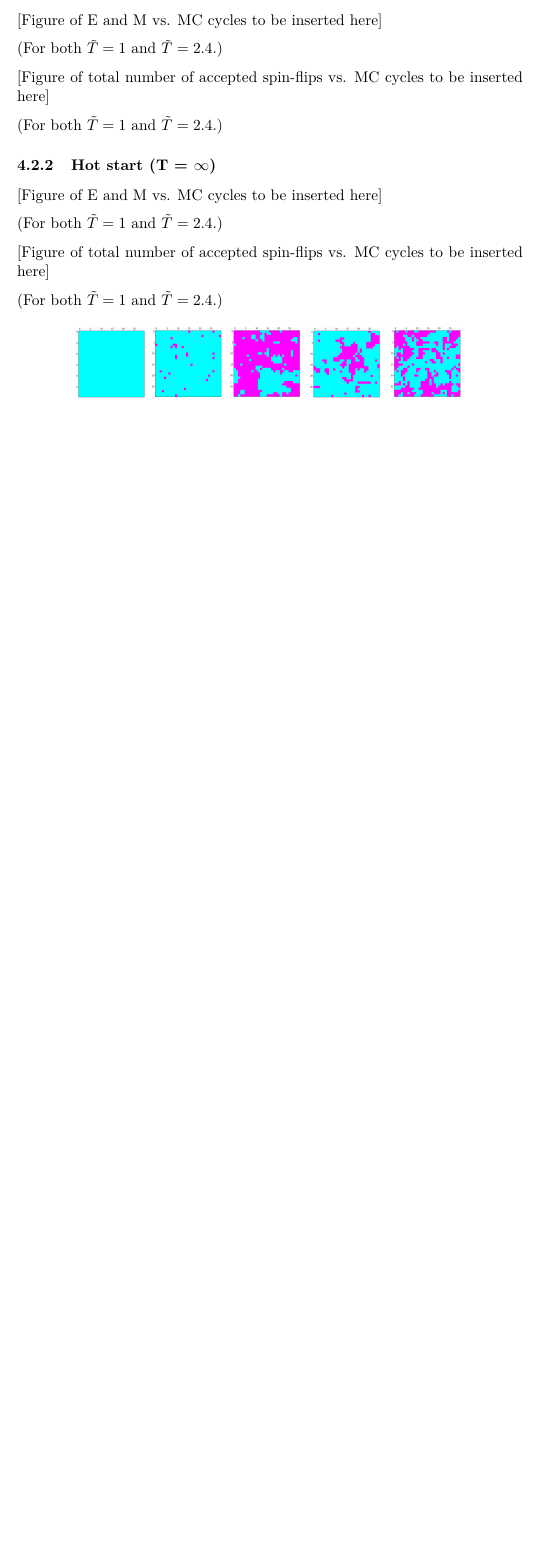
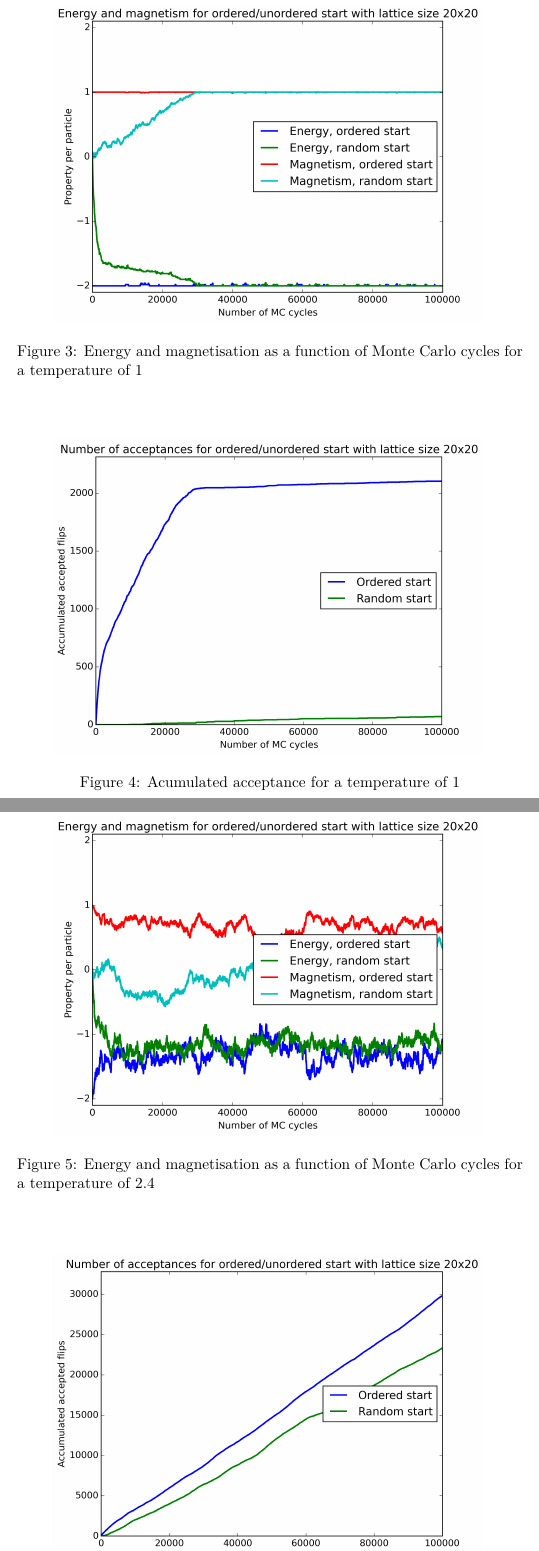
Before and after one commit to muligmoen/FYS3110CompPhy, a LaTeX paper (Project 4/report/report.tex): part of page 8 of 9 before the commit and two parts of pages 8 and 9 of 10 after it, the two joined at a grey line, cut at the place of the change, the shorter picture padded with empty space. Compiled offline with pdfLaTeX.

Commit message:
Add figures to report

```diff
--- a/Project 4/report/report.tex
+++ b/Project 4/report/report.tex
@@ -417,9 +427,27 @@ We will also study the total number of accepted spin-flips as function of monte
 
 \subsubsection{Cold start (T = 0)}
 
-[Figure of E and M vs. MC cycles to be inserted here]
+\begin{figure}
+\centering
+\includegraphics[width=\figurewidth]{pics/cEM1.png}
+\caption{Energy and magnetisation as a function of Monte Carlo cycles
+for a temperature of 1}
+\label{fig:EM_low_T}
+\end{figure}
 
-(For both $\tilde{T}=1$ and $\tilde{T}=2.4$.)
+\begin{figure}
+\centering
+\includegraphics[width=\figurewidth]{pics/cA1.png}
+\caption{Acumulated acceptance
+for a temperature of 1}
+\label{fig:ca_low_T}
+\end{figure}
 
+\begin{figure}
+\centering
+\includegraphics[width=\figurewidth]{{pics/cEM2.4}.png}
+\caption{Energy and magnetisation as a function of Monte Carlo cycles
+for a temperature of 2.4}
+\label{fig:EM_high_T}
+\end{figure}
 
-[Figure of total number of accepted spin-flips vs. MC cycles to be inserted here]
@@ -425,0 +457 @@ We will also study the total number of accepted spin-flips as function of monte
+\caption{Acumulated acceptance
@@ -426,16 +461,4 @@ We will also study the total number of accepted spin-flips as function of monte
 
-(For both $\tilde{T}=1$ and $\tilde{T}=2.4$.)
-
-\subsubsection{Hot start (T = \texorpdfstring{$\infty$}{infinity})}
-
-[Figure of E and M vs. MC cycles to be inserted here]
-
-(For both $\tilde{T}=1$ and $\tilde{T}=2.4$.)
-
-
-[Figure of total number of accepted spin-flips vs. MC cycles to be inserted here]
-
-(For both $\tilde{T}=1$ and $\tilde{T}=2.4$.)
 
 
 \begin{figure}[H]
```
Also changed, not shown: Project 4/report/pics/cA.png (deleted), Project 4/report/pics/cA1.png (added), Project 4/report/pics/cA2.4.png (added), Project 4/report/pics/cEM.png (deleted), Project 4/report/pics/cEM1.png (added), Project 4/report/pics/cEM2.4.png (added), Project 4/report/report.tex (20 more changed lines), 2 other files.
